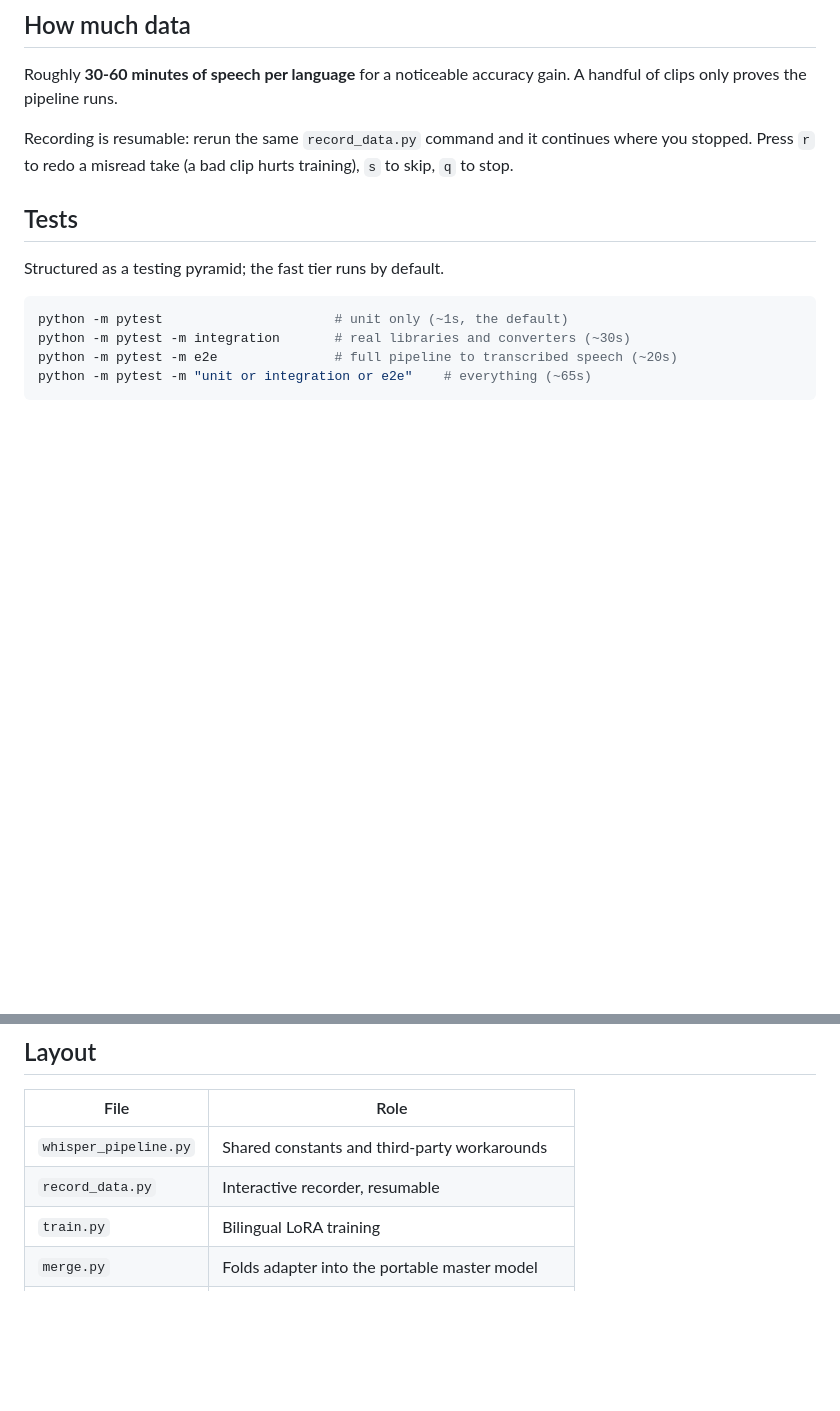
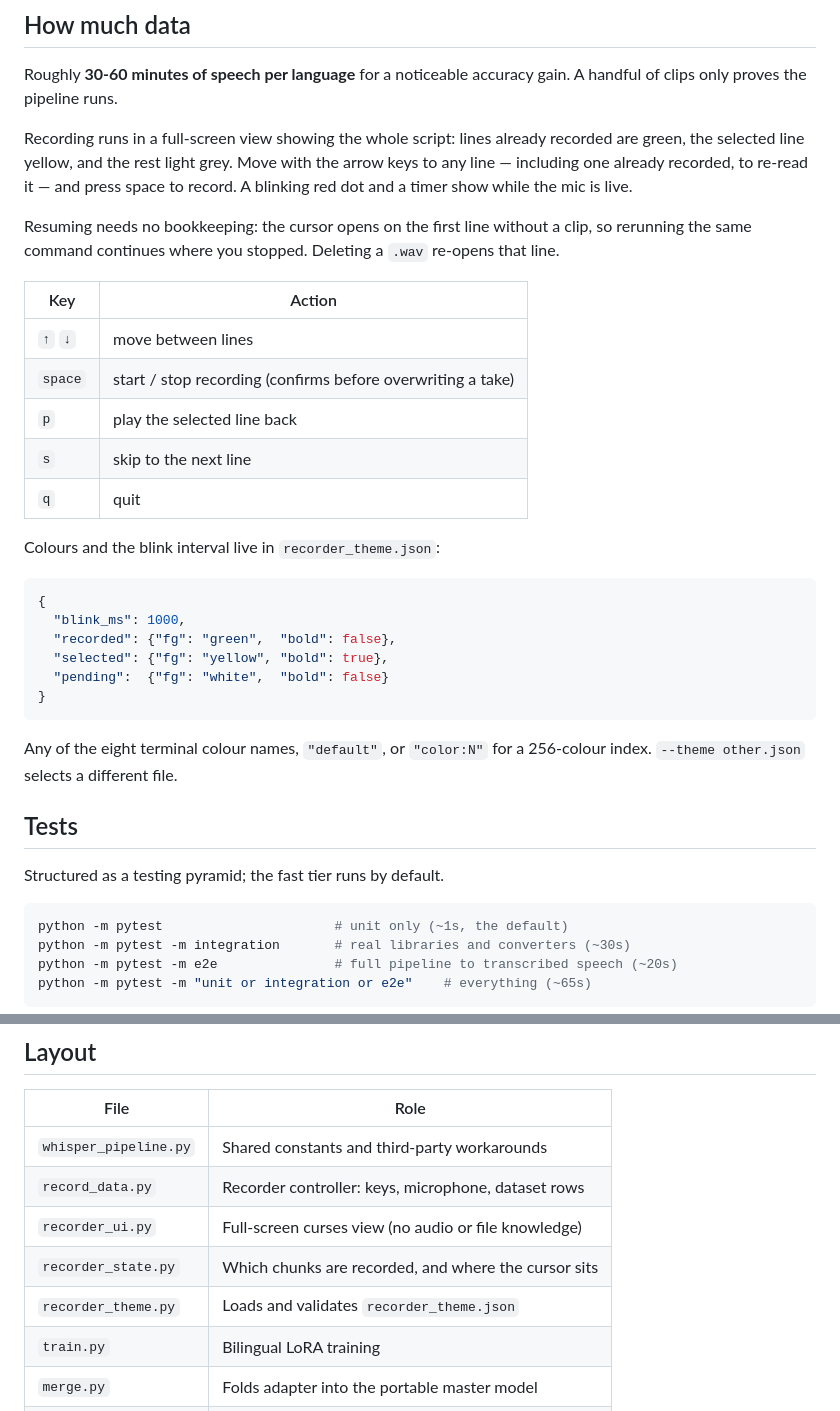
Before and after one commit to jm-armijo/whisper-custom-trainer, a Markdown page: README.md, 2 parts joined by grey strips. Drawn GitHub-style; blank space fills up the shorter version.

````diff
--- a/README.md
+++ b/README.md
@@ -67,9 +67,36 @@ types the text into whatever application is focused, including those two.
 Roughly **30-60 minutes of speech per language** for a noticeable accuracy gain.
 A handful of clips only proves the pipeline runs.
 
-Recording is resumable: rerun the same `record_data.py` command and it continues
-where you stopped. Press `r` to redo a misread take (a bad clip hurts training),
-`s` to skip, `q` to stop.
+Recording runs in a full-screen view showing the whole script: lines already
+recorded are green, the selected line yellow, and the rest light grey. Move with
+the arrow keys to any line — including one already recorded, to re-read it — and
+press space to record. A blinking red dot and a timer show while the mic is live.
+
+Resuming needs no bookkeeping: the cursor opens on the first line without a clip,
+so rerunning the same command continues where you stopped. Deleting a `.wav`
+re-opens that line.
+
+| Key | Action |
+|---|---|
+| `↑` `↓` | move between lines |
+| `space` | start / stop recording (confirms before overwriting a take) |
+| `p` | play the selected line back |
+| `s` | skip to the next line |
+| `q` | quit |
+
+Colours and the blink interval live in `recorder_theme.json`:
+
+```json
+{
+  "blink_ms": 1000,
+  "recorded": {"fg": "green",  "bold": false},
+  "selected": {"fg": "yellow", "bold": true},
+  "pending":  {"fg": "white",  "bold": false}
+}
+```
+
+Any of the eight terminal colour names, `"default"`, or `"color:N"` for a
+256-colour index. `--theme other.json` selects a different file.
 
 ## Tests
 
@@ -106,7 +133,10 @@ padding mask, the LoRA targets, or the tokenizer restore each fails a test.
 | File | Role |
 |---|---|
 | `whisper_pipeline.py` | Shared constants and third-party workarounds |
-| `record_data.py` | Interactive recorder, resumable |
+| `record_data.py` | Recorder controller: keys, microphone, dataset rows |
+| `recorder_ui.py` | Full-screen curses view (no audio or file knowledge) |
+| `recorder_state.py` | Which chunks are recorded, and where the cursor sits |
+| `recorder_theme.py` | Loads and validates `recorder_theme.json` |
 | `train.py` | Bilingual LoRA training |
 | `merge.py` | Folds adapter into the portable master model |
 | `export.py` | Master model to CT2 / ggml |
````
Also changed, not shown: CLAUDE.md (+25 -0 lines).
